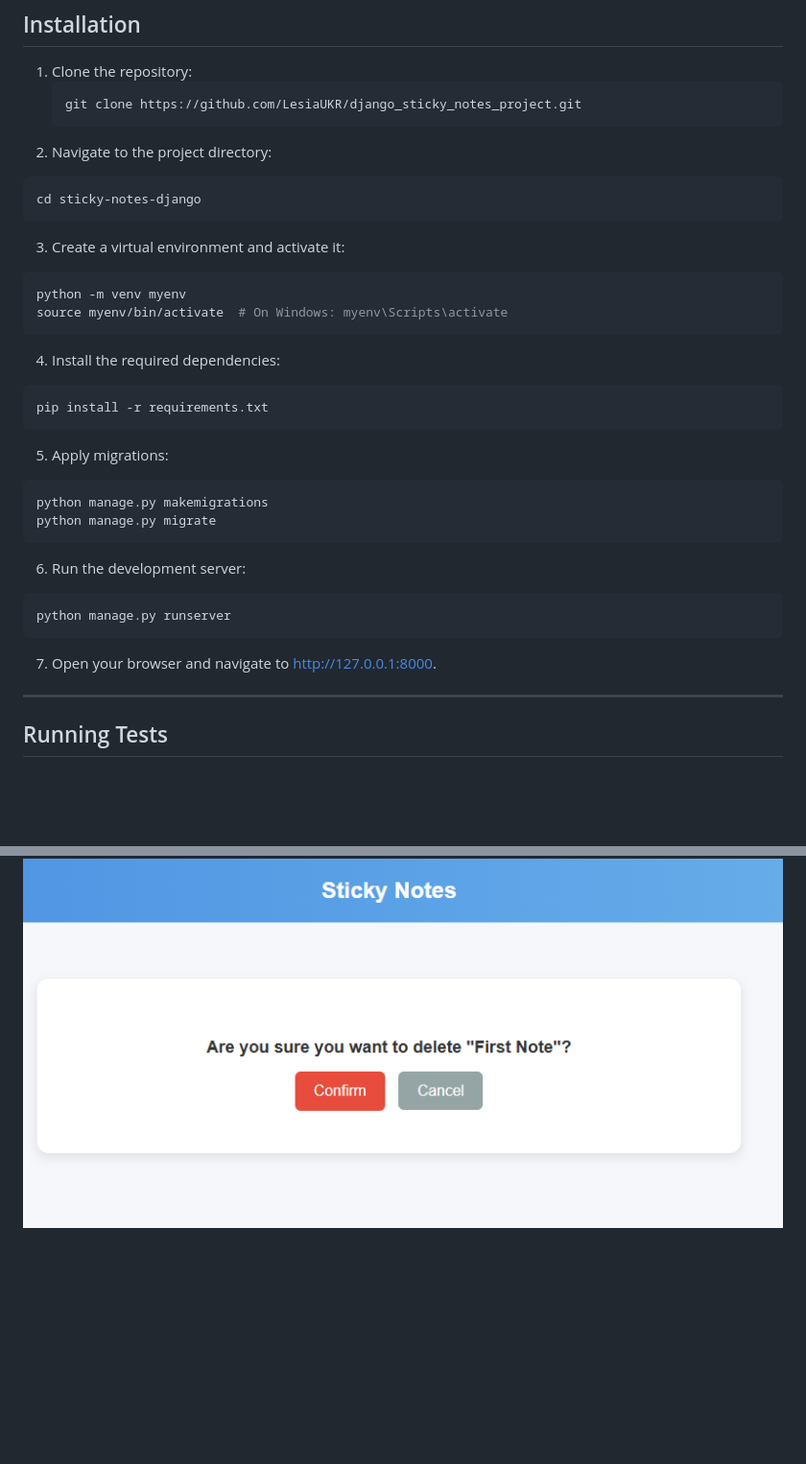
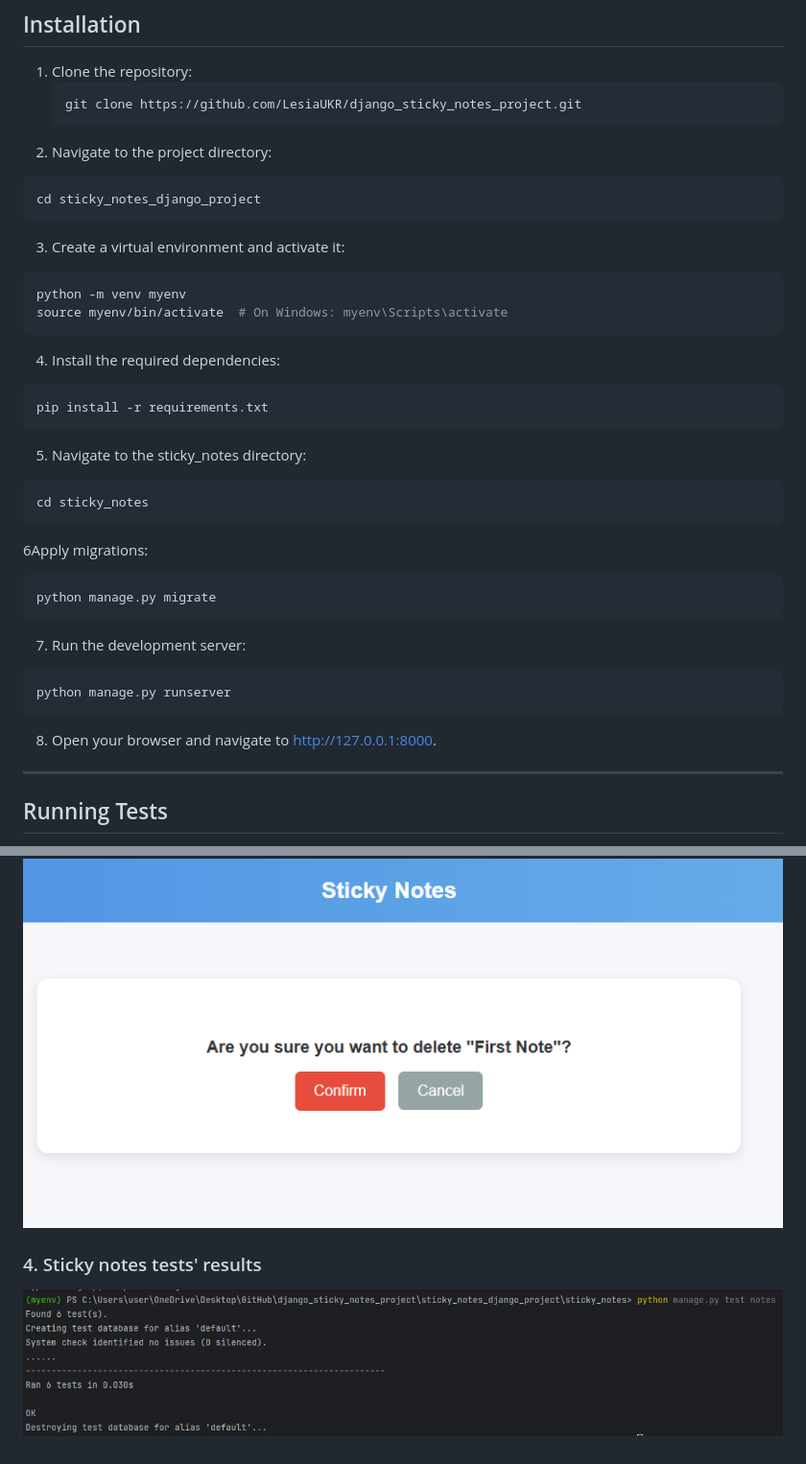
Before and after one commit to LesiaUKR/django_sticky_notes_project, a Markdown page: README.md, 2 parts joined by grey strips. Shown: that part at 96% size. Drawn GitHub-style; pictures changed too: assets/sticky_notes_test_results.png (added); blank space fills up the shorter version.

Commit message:
feat: update Readme.md

````diff
--- a/README.md
+++ b/README.md
@@ -59,7 +59,7 @@ The Class Diagram represents the structure of the application's models and views
 2. Navigate to the project directory:
 
 ```bash
-cd sticky-notes-django
+cd sticky_notes_django_project
 ```
 3. Create a virtual environment and activate it:
 
@@ -72,18 +72,24 @@ source myenv/bin/activate  # On Windows: myenv\Scripts\activate
 ```bash
 pip install -r requirements.txt
 ```
-5. Apply migrations:
+
+5. Navigate to the sticky_notes directory:
 
 ```bash
-python manage.py makemigrations
+cd sticky_notes
+```
+
+6Apply migrations:
+
+```bash
 python manage.py migrate
 ```
-6. Run the development server:
+7. Run the development server:
 
 ```bash
 python manage.py runserver
 ```
-7. Open your browser and navigate to http://127.0.0.1:8000.
+8. Open your browser and navigate to http://127.0.0.1:8000.
 
 ---
 
@@ -103,3 +109,5 @@ python manage.py test notes
 ![sticky_notes_create_update_view](assets/sticky_notes_create_view.png)
 ### 3. Sticky notes confirm deletion view
 ![sticky_notes_confirm_delete_view](assets/sticky_notes_confirm_delete_view.png)
+### 4. Sticky notes tests' results
+![sticky_notes_test_results](assets/sticky_notes_test_results.png)
````
